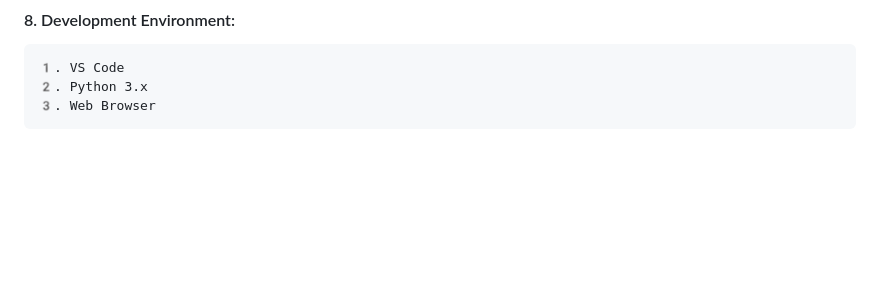
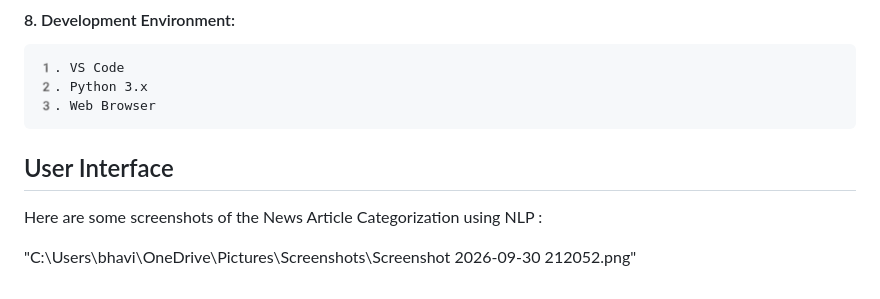
Before and after one commit to Bhavika2005/News-Article-Categorization-using-NLP, a Markdown page: README.md, the part around the change. Drawn GitHub-style; blank space fills up the shorter version.

```diff
--- a/README.md
+++ b/README.md
@@ -183,4 +183,8 @@ The web interface provides:
     2️. Python 3.x
     3️. Web Browser
 
-###
+## User Interface
+
+Here are some screenshots of the News Article Categorization using NLP :
+
+"C:\Users\bhavi\OneDrive\Pictures\Screenshots\Screenshot 2026-09-30 212052.png"
```
